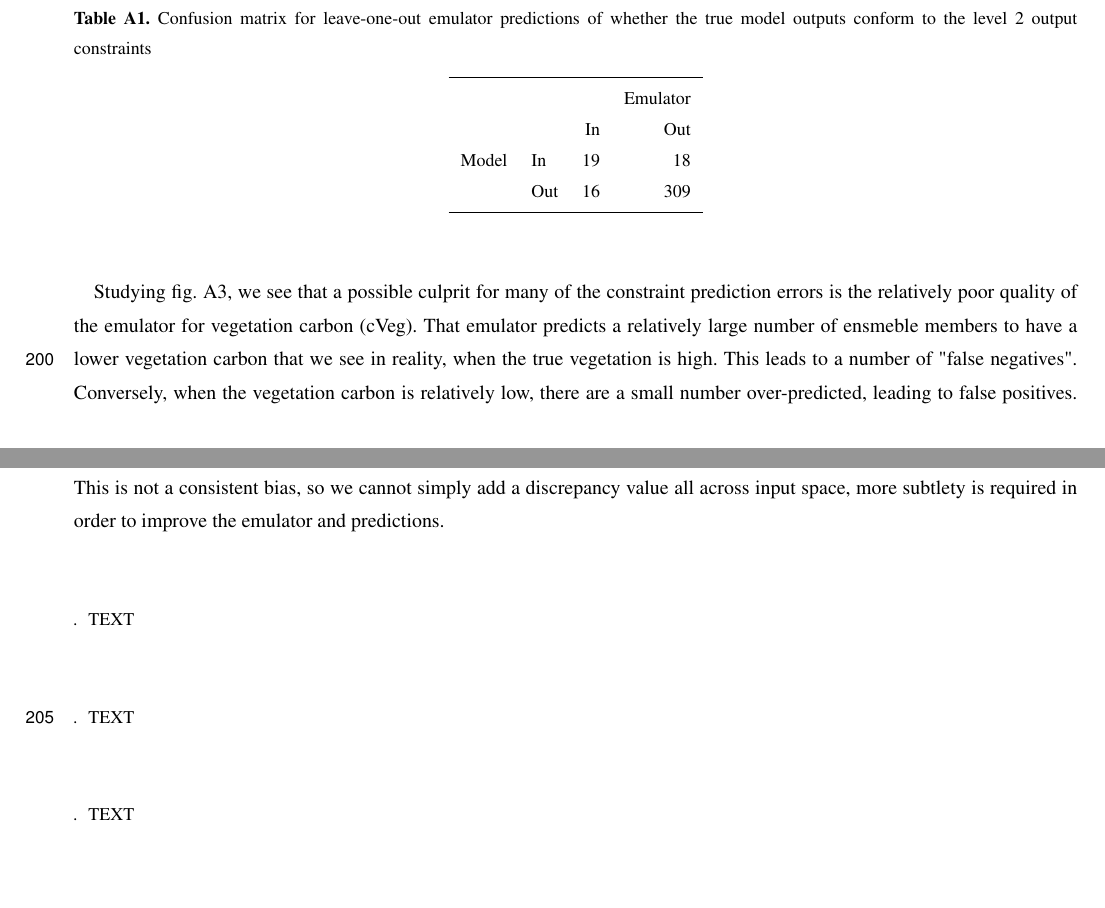
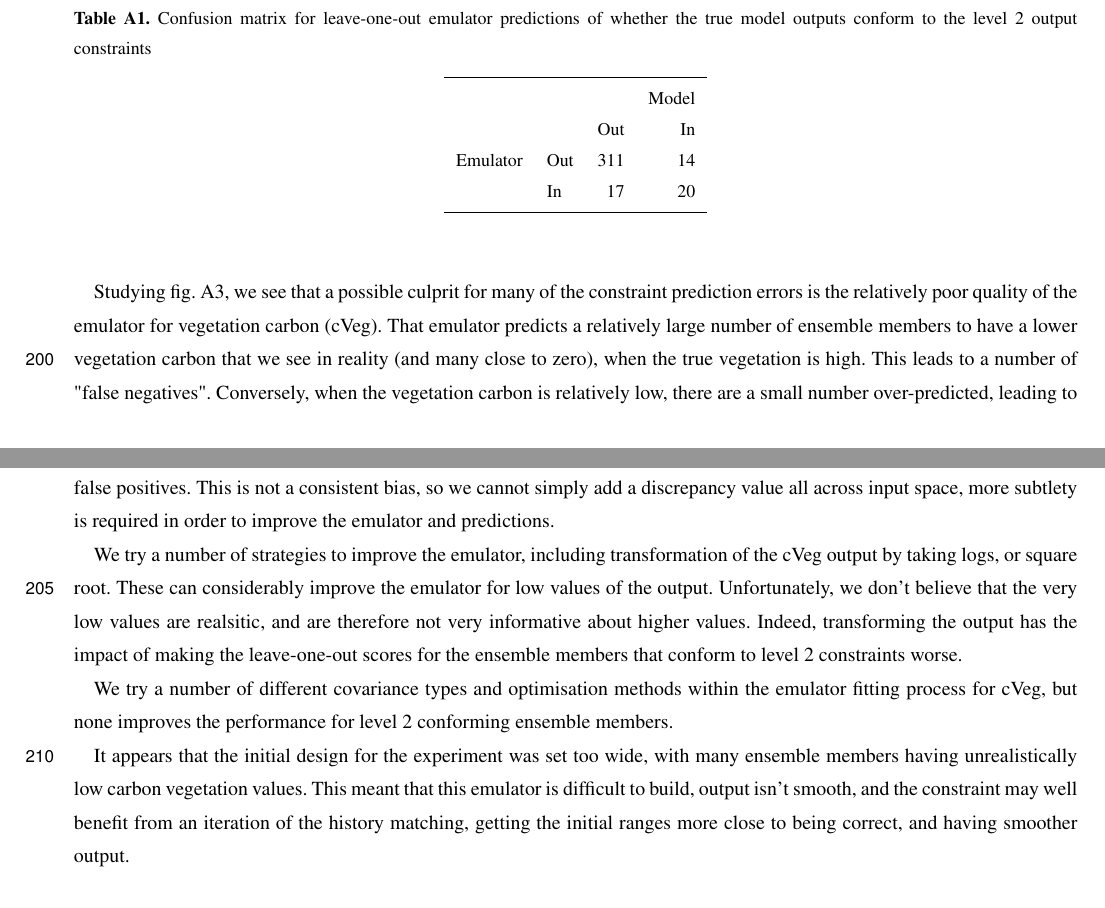
Before and after one commit to dougmcneall/constrain-JULES-ES-1.0, a LaTeX document (template.tex): two parts of pages 18 and 19 of 21, joined at a grey line, cut so that both start at the same text. Compiled offline with pdfLaTeX; a missing font is replaced by an installed copy or a similar font; a LaTeX package or settings file that is missing is left out.

Commit message:
Short update on emulator

```diff
--- a/template.tex
+++ b/template.tex
@@ -518,13 +518,13 @@ We perform a Leave-one-out cross validation on the outputs that we use for the l
 
 \begin{table*}[t]
 \caption{Confusion matrix for leave-one-out emulator predictions of whether the true model outputs conform to the level 2 output constraints}
-\label{table:level_2_confusion}
+\label{table:level_2_contingency}
 \begin{tabular}{l l r r}
 \tophline
- &  &  & Emulator \\
-& & In &  Out\\
-Model & In & 19 &  18 \\
- & Out & 16 & 309 \\
+ &  &  & Model \\
+& & Out &  In\\
+Emulator & Out & 311 &  14 \\
+ & In & 17 & 20 \\
 
 \bottomhline
 \end{tabular}
@@ -532,7 +532,14 @@ Model & In & 19 &  18 \\
 
 \end{table*}
 
-Studying fig. \ref{fig:Y_const_loo}, we see that a possible culprit for many of the constraint prediction errors is the relatively poor quality of the emulator for vegetation carbon (cVeg). That emulator predicts a relatively large number of ensmeble members to have a lower vegetation carbon that we see in reality, when the true vegetation is high. This leads to a number of "false negatives". Conversely, when the vegetation carbon is relatively low, there are a small number over-predicted, leading to false positives. This is not a consistent bias, so we cannot simply add a discrepancy value all across input space, more subtlety is required in order to improve the emulator and predictions.
+Studying fig. \ref{fig:Y_const_loo}, we see that a possible culprit for many of the constraint prediction errors is the relatively poor quality of the emulator for vegetation carbon (cVeg). That emulator predicts a relatively large number of ensemble members to have a lower vegetation carbon that we see in reality (and many close to zero), when the true vegetation is high. This leads to a number of "false negatives". Conversely, when the vegetation carbon is relatively low, there are a small number over-predicted, leading to false positives. This is not a consistent bias, so we cannot simply add a discrepancy value all across input space, more subtlety is required in order to improve the emulator and predictions.
+
+We try a number of strategies to improve the emulator, including transformation of the cVeg output by taking logs, or square root. These can considerably improve the emulator for low values of the output. Unfortunately, we don't believe that the very low values are realsitic, and are therefore not very informative about higher values. Indeed, transforming the output has the impact of making the leave-one-out scores for the ensemble members that conform to level 2 constraints worse.
+
+We try a number of different covariance types and optimisation methods within the emulator fitting process for cVeg, but none improves the performance for level 2 conforming ensemble members.
+
+It appears that the initial design for the experiment was set too wide, with many ensemble members having unrealistically low carbon vegetation values. This meant that this emulator is difficult to build, output isn't smooth, and the constraint may well benefit from an iteration of the history matching, getting the initial ranges more close to being correct, and having smoother output.
+
 
 
 \begin{figure*}[t]
```
Also changed, not shown: graphics/Y_const_loo.pdf, template.tex (6 more changed lines).
